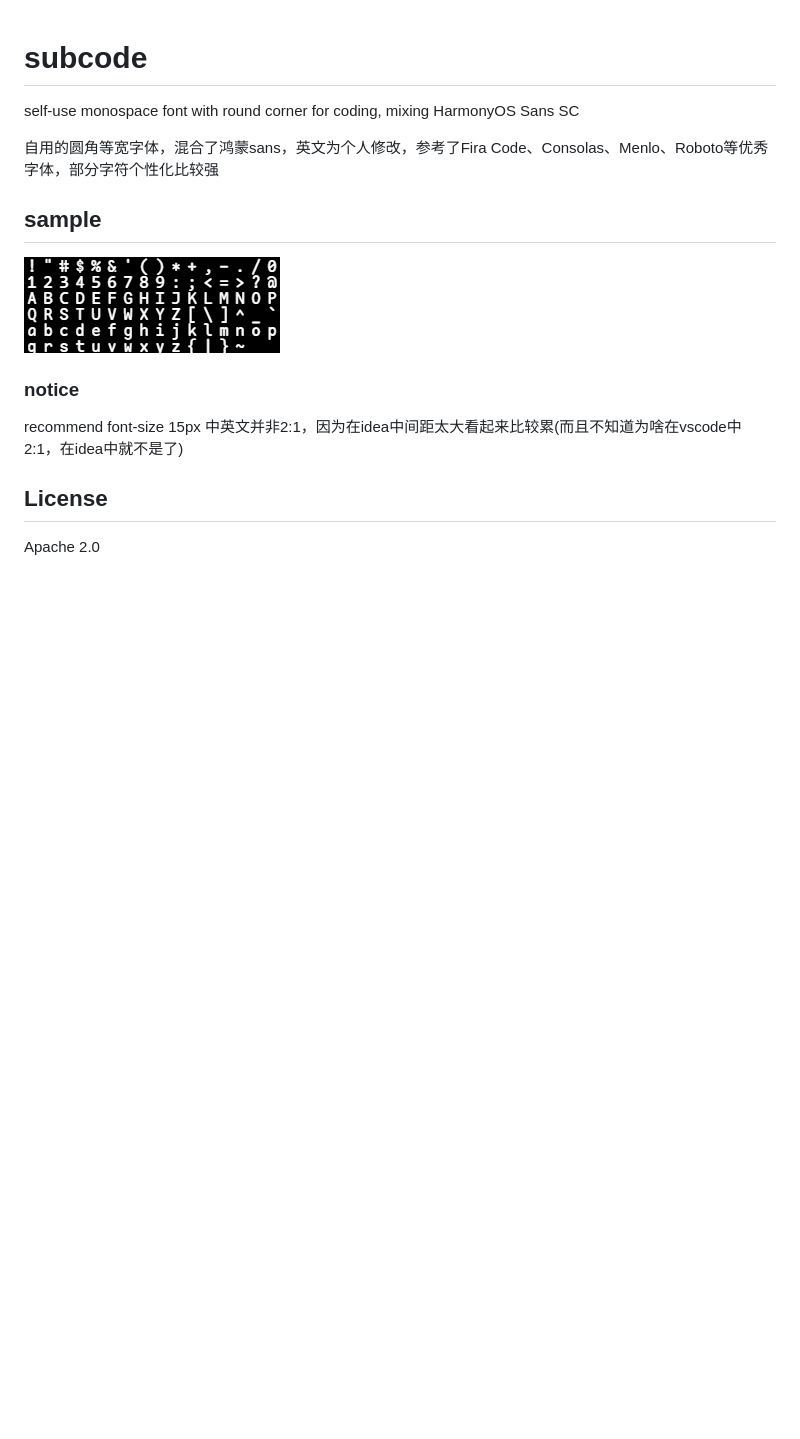
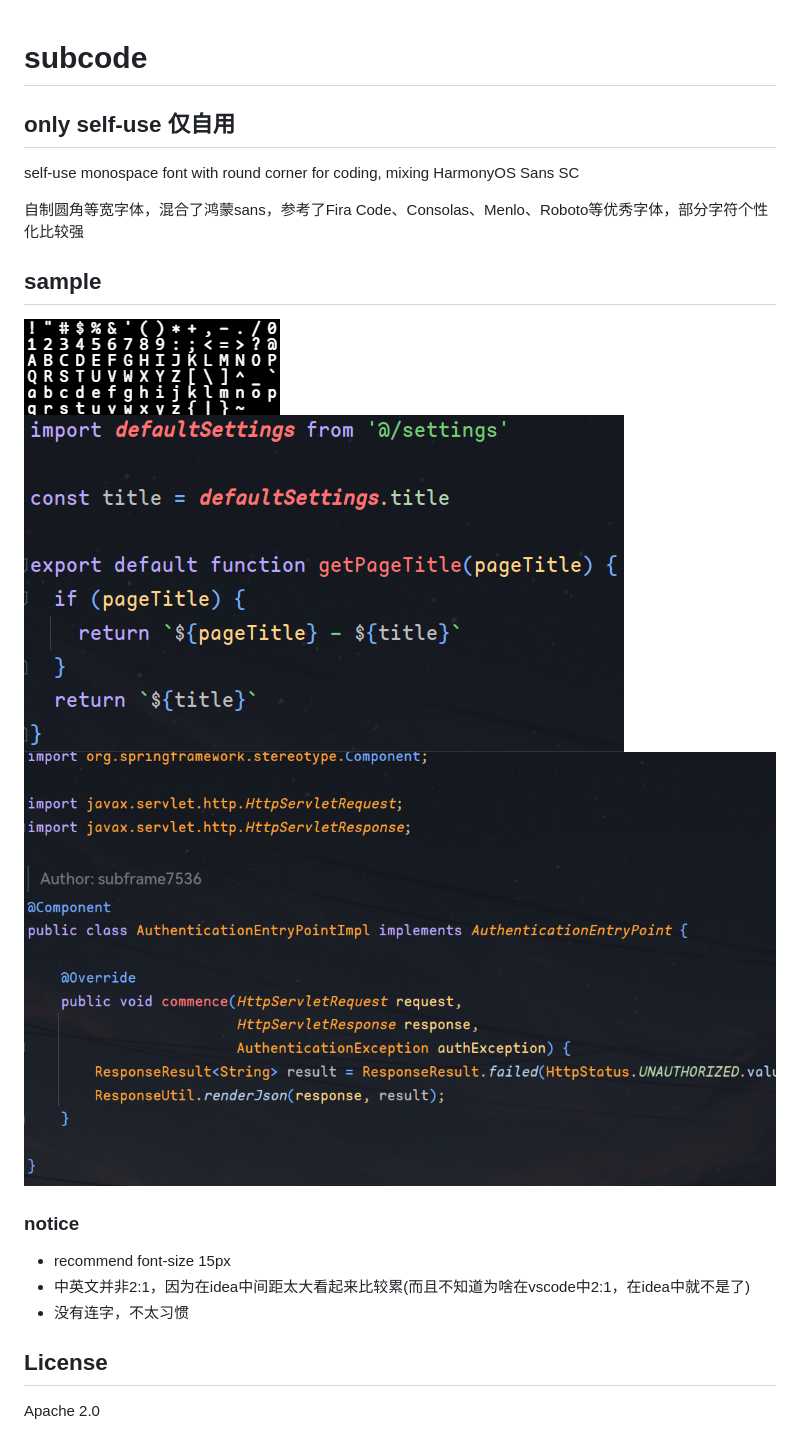
Before and after one commit to subframe7536/maple-font, a Markdown page: README.md, the part around the change. Rendered like a GitHub page; pictures changed too: img/1.png (added), img/2.png (added); blank space fills up the shorter version.

```diff
--- a/README.md
+++ b/README.md
@@ -1,11 +1,15 @@
 # subcode
+## only self-use 仅自用
 self-use monospace font with round corner for coding, mixing HarmonyOS Sans SC
 
-自用的圆角等宽字体，混合了鸿蒙sans，英文为个人修改，参考了Fira Code、Consolas、Menlo、Roboto等优秀字体，部分字符个性化比较强
+自制圆角等宽字体，混合了鸿蒙sans，参考了Fira Code、Consolas、Menlo、Roboto等优秀字体，部分字符个性化比较强
 ## sample
-![](sample.png)
+![](/img/sample.png)
+![](/img/2.png)
+![](/img/1.png)
 ### notice
-recommend font-size 15px
-中英文并非2:1，因为在idea中间距太大看起来比较累(而且不知道为啥在vscode中2:1，在idea中就不是了)
+- recommend font-size 15px
+- 中英文并非2:1，因为在idea中间距太大看起来比较累(而且不知道为啥在vscode中2:1，在idea中就不是了)
+- 没有连字，不太习惯
 ## License
 Apache 2.0
```
Also changed, not shown: img/sample.png (renamed from sample.png).
